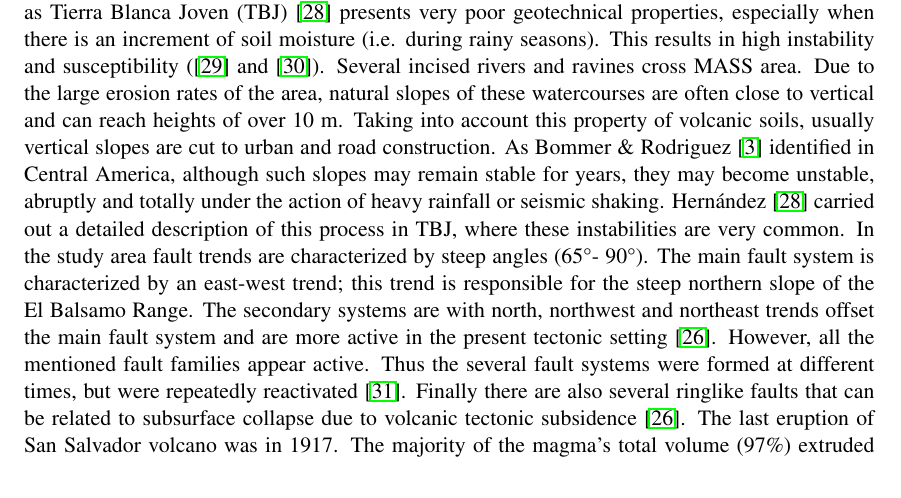
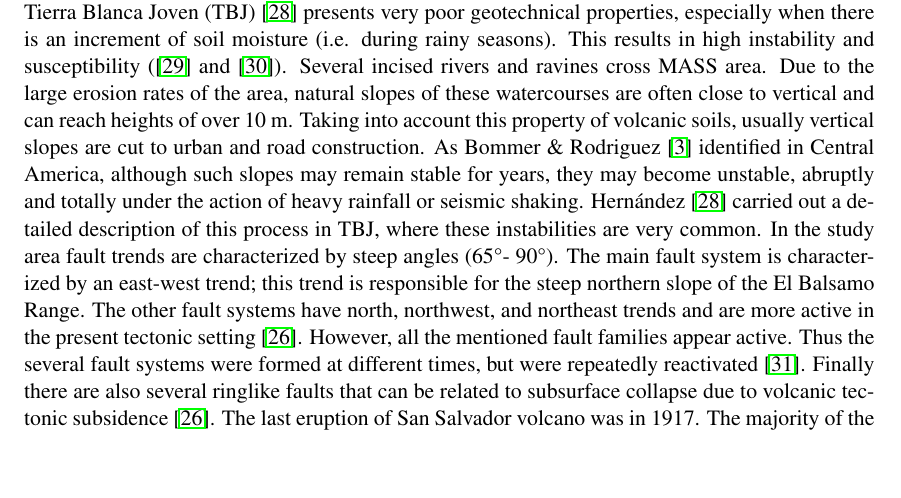
Before and after one commit to ricardoues/PaperSIMMAC2014, a LaTeX document (paper.tex): part of page 4 of 14, cut so that both start at the same text, the shorter picture padded with empty space. Compiled offline with pdfLaTeX.

Commit message:
14 November 2015 09:19

```diff
--- a/paper.tex
+++ b/paper.tex
@@ -138,7 +138,7 @@ slide is difficult to foresee as it depends on the magnitude of the triggering e
 MASS is formed by 14 municipalities among them is San Salvador, the capital of the country. It has 587 $km^{2}$ and according to the most recent census \cite{minecon} it has 1,566,629 inhabitans with a density of population of 2669 hab/km2. Geographically, MASS is extended over a flat erosional surface (650-760 m.a.s.l.), gently sloping to the east towards Ilopango Caldera also known as Ilopango Lake. MASS is bordered to the south by the Balsamo Range and San Jacinto Hill, to the west by San Salvador volcano and Mariona Hills (refer to Fig. \ref{fig:mass01}). Human settlement is not restricted to the plain and it spreads up to surrounding heights and volcano flanks.
 
 All rocks exposed in MASS have volcanic origin and consist of intercaled primary and reworked deposits from Late Tertiary to Holocene age \cite{schmidt1975}. The younger ones are known as Tierra Blanca pyroclastic ash deposits and form a relative continuous layer in the majority of MASS with an average thickness of 4 m \cite{schmidt1975}. These are deposits derived mainly from Ilopango caldera eruptions with more than 50 m of thick \cite{schmidt1975}. Tierra Blanca soils are highly susceptible to erosion. One of the most common dangerous effects of the erosion in this area are landslides during heavy rainfall and earthquake ground shaking \cite{schmidt1975}. Ch\'{a}vez et al. \cite{chavez2014a} identified high and moderate erosion hazard in the majority of MASS area. The more recent layer Tierra Blanca, known as Tierra Blanca Joven (TBJ) \cite{hernan2004} presents very poor geotechnical properties, especially when there is an increment of soil moisture (i.e. during rainy seasons). This results in high instability and susceptibility (\cite{chavez2014b} and \cite{rolo2004}). Several incised rivers and ravines cross MASS area. Due to the large erosion rates of the area, natural slopes of these watercourses are often close to vertical and can reach heights of over 10 m. Taking into account this property of volcanic soils, usually vertical slopes are cut to urban and road construction. As Bommer \& Rodriguez \cite{bommer} identified in Central America, although such slopes may remain stable for years, they may become unstable, abruptly and totally under the action of heavy rainfall or seismic shaking. Hern\'{a}ndez \cite{hernan2004} carried out a detailed description of this process in TBJ, where these instabilities are very common.
-In the study area fault trends are characterized by steep angles (65\textdegree - 90\textdegree). The main fault system is characterized by an east-west trend; this trend is responsible for the steep northern slope of the El Balsamo Range.  The secondary systems are with north, northwest and northeast trends offset the main fault system and are more active in the present tectonic setting \cite{schmidt1975}. However, all the mentioned fault families appear active. Thus the several fault systems were formed at different times, but were repeatedly reactivated \cite{rymer1987}. Finally there are also several ringlike faults that can be related to subsurface collapse due to volcanic tectonic subsidence \cite{schmidt1975}. The last eruption of San Salvador volcano was in 1917.  The majority of the magma's total volume (97\%) extruded from several vents in the northwest flank of the volcano, outside of MASS. However, a fraction of MASS is located under the proximal volcanic hazard zone according to Sofield \cite{sofield2004}. In the steep slopes of San Salvador volcano, especially at Picacho, the highest peak which is located in the eastern side, there is a high lahar hazard that threatens MASS \cite{major2004}. In addition to that one of the most destructive eruptions in the world history was 430 A.D. The TBJ eruption was produced by the Ilopango Caldera and  according to Dull \cite{dull2004}, yielded total devastation in whole MASS area.
+In the study area fault trends are characterized by steep angles (65\textdegree - 90\textdegree). The main fault system is characterized by an east-west trend; this trend is responsible for the steep northern slope of the El Balsamo Range. The other fault systems have north, northwest, and northeast trends and are more active in the present tectonic setting \cite{schmidt1975}. However, all the mentioned fault families appear active. Thus the several fault systems were formed at different times, but were repeatedly reactivated \cite{rymer1987}. Finally there are also several ringlike faults that can be related to subsurface collapse due to volcanic tectonic subsidence \cite{schmidt1975}. The last eruption of San Salvador volcano was in 1917.  The majority of the magma's total volume (97\%) extruded from several vents in the northwest flank of the volcano, outside of MASS. However, a fraction of MASS is located under the proximal volcanic hazard zone according to Sofield \cite{sofield2004}. In the steep slopes of San Salvador volcano, especially at Picacho, the highest peak which is located in the eastern side, there is a high lahar hazard that threatens MASS \cite{major2004}. In addition to that one of the most destructive eruptions in the world history was 430 A.D. The TBJ eruption was produced by the Ilopango Caldera and  according to Dull \cite{dull2004}, yielded total devastation in whole MASS area.
 
 
 
```
Also changed, not shown: paper.pdf.
